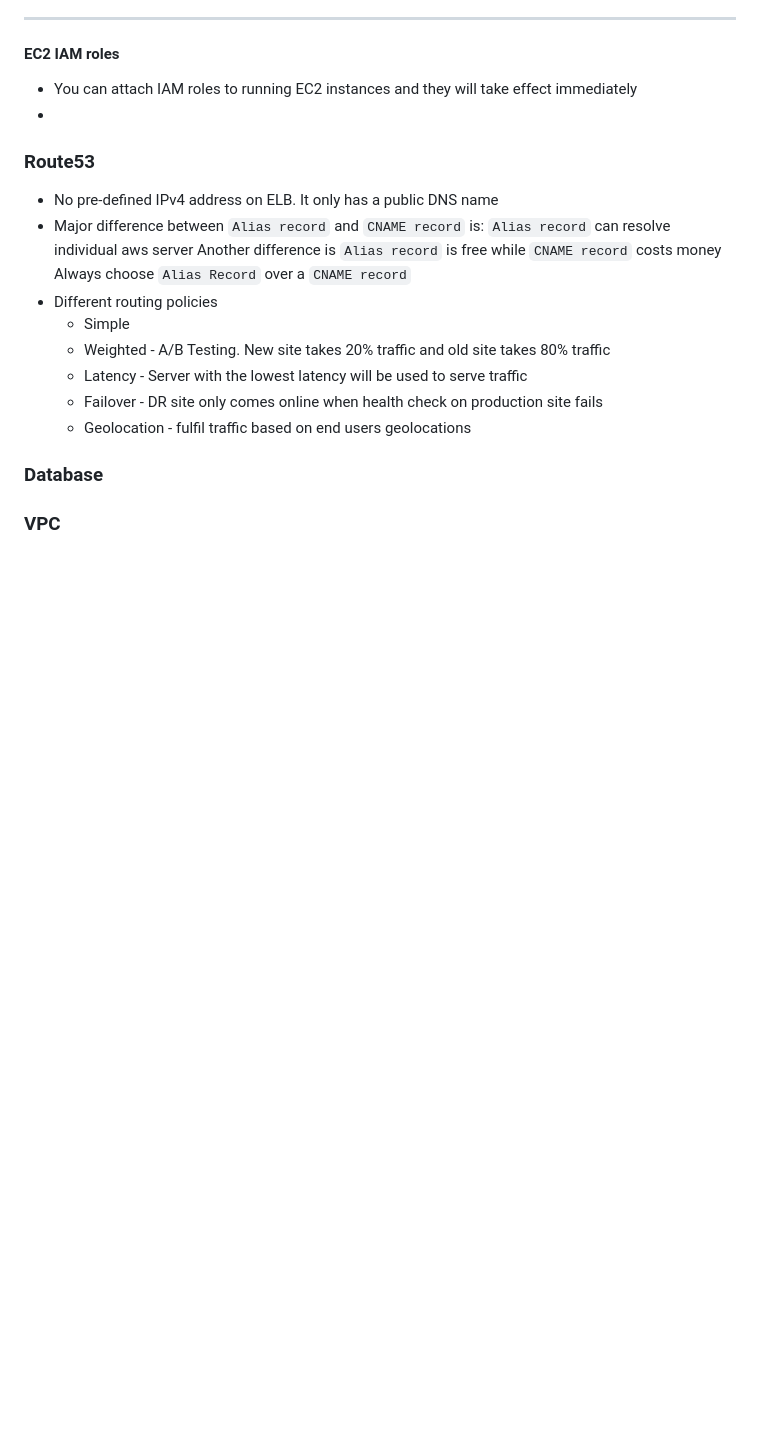
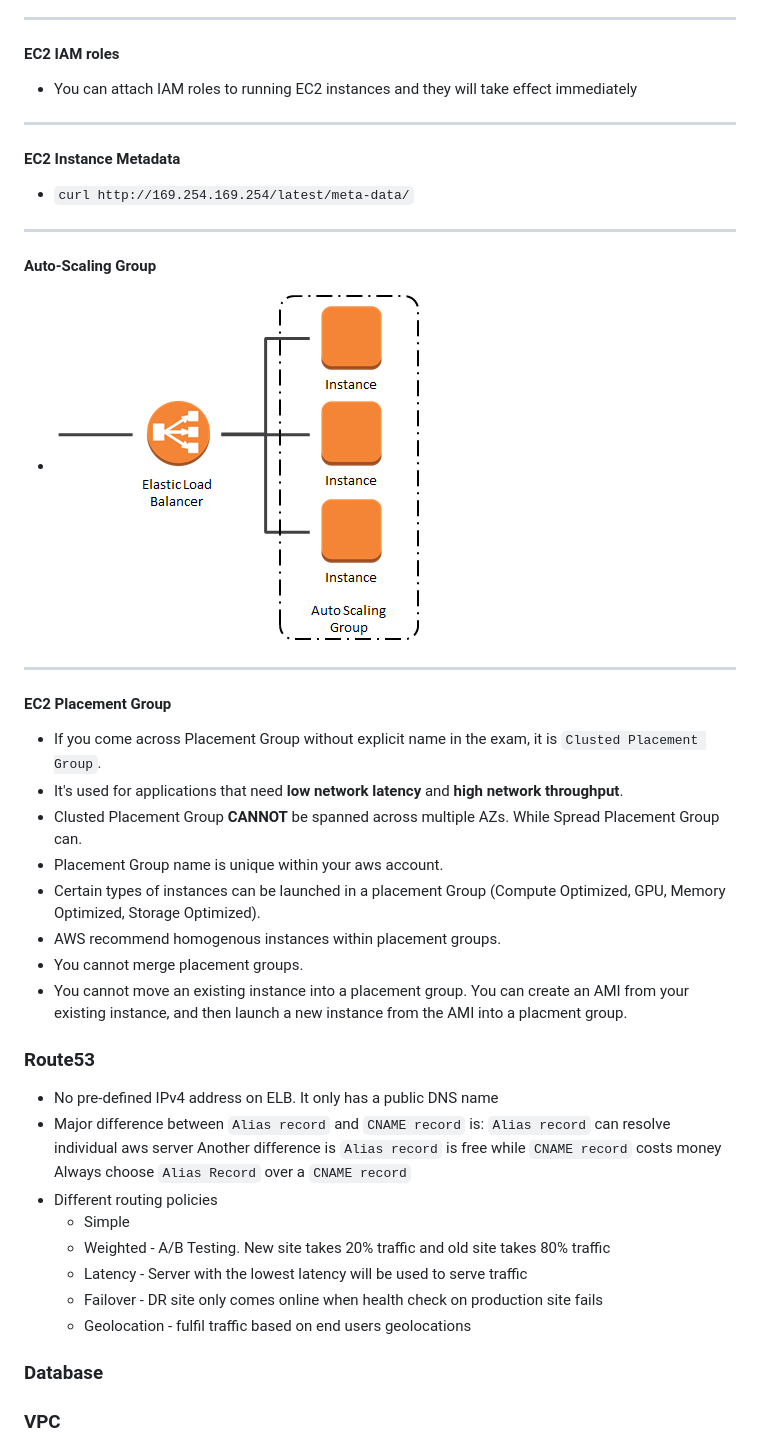
Before and after one commit to DavidHe1127/aws-cert, a Markdown page: solution_architect_associate/index.md, the part around the change printed below. Drawn GitHub-style; pictures changed too: solution_architect_associate/auto_scaling_group.png (added); blank space fills up the shorter version.

Commit message:
Update placement group

```diff
--- a/solution_architect_associate/index.md
+++ b/solution_architect_associate/index.md
@@ -197,8 +199,22 @@
    ------------------------------------------
    #### EC2 IAM roles
    * You can attach IAM roles to running EC2 instances and they will take effect immediately
-   *
-
+   ------------------------------------------
+   #### EC2 Instance Metadata
+   * `curl http://169.254.169.254/latest/meta-data/`
+   ------------------------------------------
+   #### Auto-Scaling Group
+   * ![auto-scaling-group](./auto_scaling_group.png)
+   ------------------------------------------
+   #### EC2 Placement Group
+   * If you come across Placement Group without explicit name in the exam, it is `Clusted Placement Group`.
+   * It's used for applications that need **low network latency** and **high network throughput**.
+   * Clusted Placement Group **CANNOT** be spanned across multiple AZs. While Spread Placement Group can.
+   * Placement Group name is unique within your aws account.
+   * Certain types of instances can be launched in a placement Group (Compute Optimized, GPU, Memory Optimized, Storage Optimized).
+   * AWS recommend homogenous instances within placement groups.
+   * You cannot merge placement groups.
+   * You cannot move an existing instance into a placement group. You can create an AMI from your existing instance, and then launch a new instance from the AMI into a placment group.
 
 ### Route53
   * No pre-defined IPv4 address on ELB. It only has a public DNS name
```
Also changed, not shown: other parts of solution_architect_associate/index.md (+2 -0 lines), solution_architect_associate/ami_snapshot_ec2_volume.png (added).
